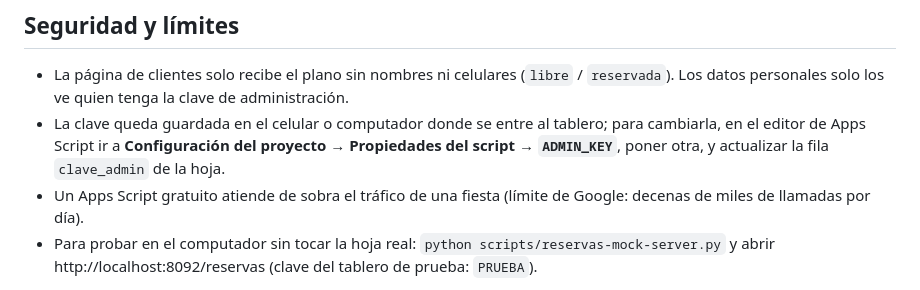
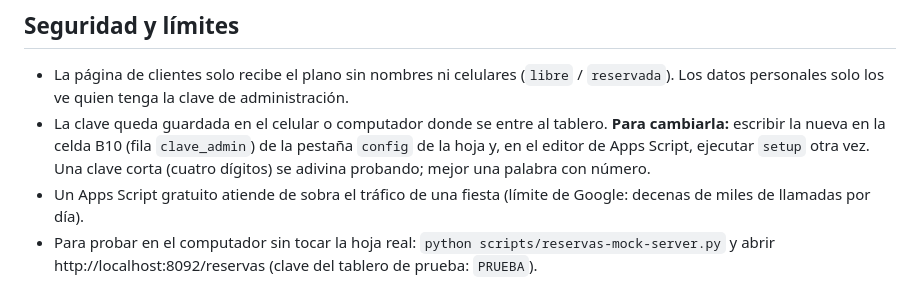
Before and after one commit to ODIN-84/tierradentro-web, a Markdown page: scripts/reservas-apps-script/LEEME.md, the part around the change. GitHub-like rendering.

Commit message:
LEEME: cómo cambiar la clave del tablero (celda B10 + setup)
Co-Authored-By: Claude Fable 5.1 <noreply@anthropic.com>

```diff
--- a/scripts/reservas-apps-script/LEEME.md
+++ b/scripts/reservas-apps-script/LEEME.md
@@ -58,8 +58,9 @@ implementaciones → editar (lápiz) → Versión: Nueva versión → Implementa
 
 - La página de clientes solo recibe el plano sin nombres ni celulares (`libre` / `reservada`). Los datos personales solo los ve
   quien tenga la clave de administración.
-- La clave queda guardada en el celular o computador donde se entre al tablero; para cambiarla, en el editor de Apps Script ir a
-  **Configuración del proyecto → Propiedades del script → `ADMIN_KEY`**, poner otra, y actualizar la fila `clave_admin` de la hoja.
+- La clave queda guardada en el celular o computador donde se entre al tablero. **Para cambiarla:** escribir la nueva en la celda
+  B10 (fila `clave_admin`) de la pestaña `config` de la hoja y, en el editor de Apps Script, ejecutar `setup` otra vez. Una clave
+  corta (cuatro dígitos) se adivina probando; mejor una palabra con número.
 - Un Apps Script gratuito atiende de sobra el tráfico de una fiesta (límite de Google: decenas de miles de llamadas por día).
 - Para probar en el computador sin tocar la hoja real: `python scripts/reservas-mock-server.py` y abrir http://localhost:8092/reservas
   (clave del tablero de prueba: `PRUEBA`).
```
